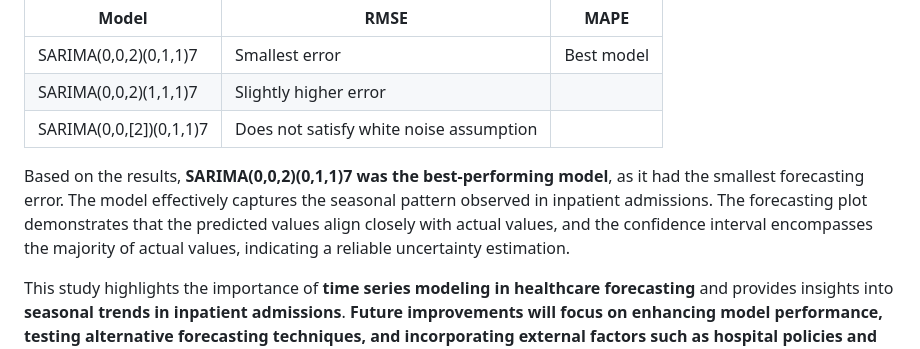
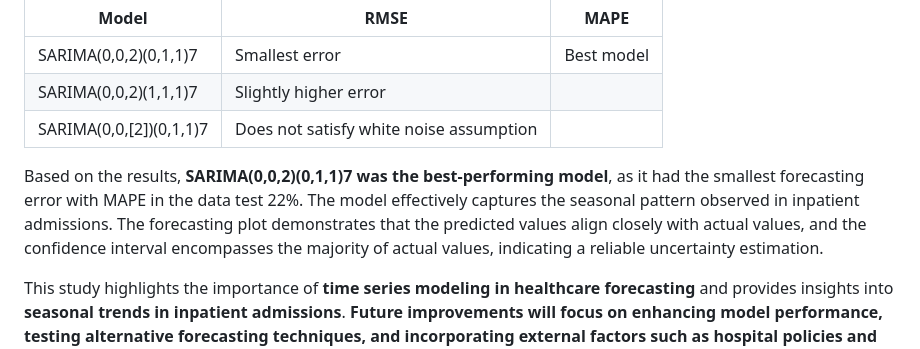
Before and after one commit to GalihFt/Patient-Forecasting, a Markdown page: README.md, the part around the change. Drawn GitHub-style.

Commit message:
Update README.md
add mape

```diff
--- a/README.md
+++ b/README.md
@@ -65,6 +65,6 @@ The following table summarizes the model evaluation results:
 | SARIMA(0,0,2)(1,1,1)7 | Slightly higher error | |
 | SARIMA(0,0,[2])(0,1,1)7 | Does not satisfy white noise assumption | |
 
-Based on the results, **SARIMA(0,0,2)(0,1,1)7 was the best-performing model**, as it had the smallest forecasting error. The model effectively captures the seasonal pattern observed in inpatient admissions. The forecasting plot demonstrates that the predicted values align closely with actual values, and the confidence interval encompasses the majority of actual values, indicating a reliable uncertainty estimation.
+Based on the results, **SARIMA(0,0,2)(0,1,1)7 was the best-performing model**, as it had the smallest forecasting error with MAPE in the data test 22%. The model effectively captures the seasonal pattern observed in inpatient admissions. The forecasting plot demonstrates that the predicted values align closely with actual values, and the confidence interval encompasses the majority of actual values, indicating a reliable uncertainty estimation.
 
 This study highlights the importance of **time series modeling in healthcare forecasting** and provides insights into **seasonal trends in inpatient admissions**. **Future improvements will focus on enhancing model performance, testing alternative forecasting techniques, and incorporating external factors such as hospital policies and public health trends.**
```
